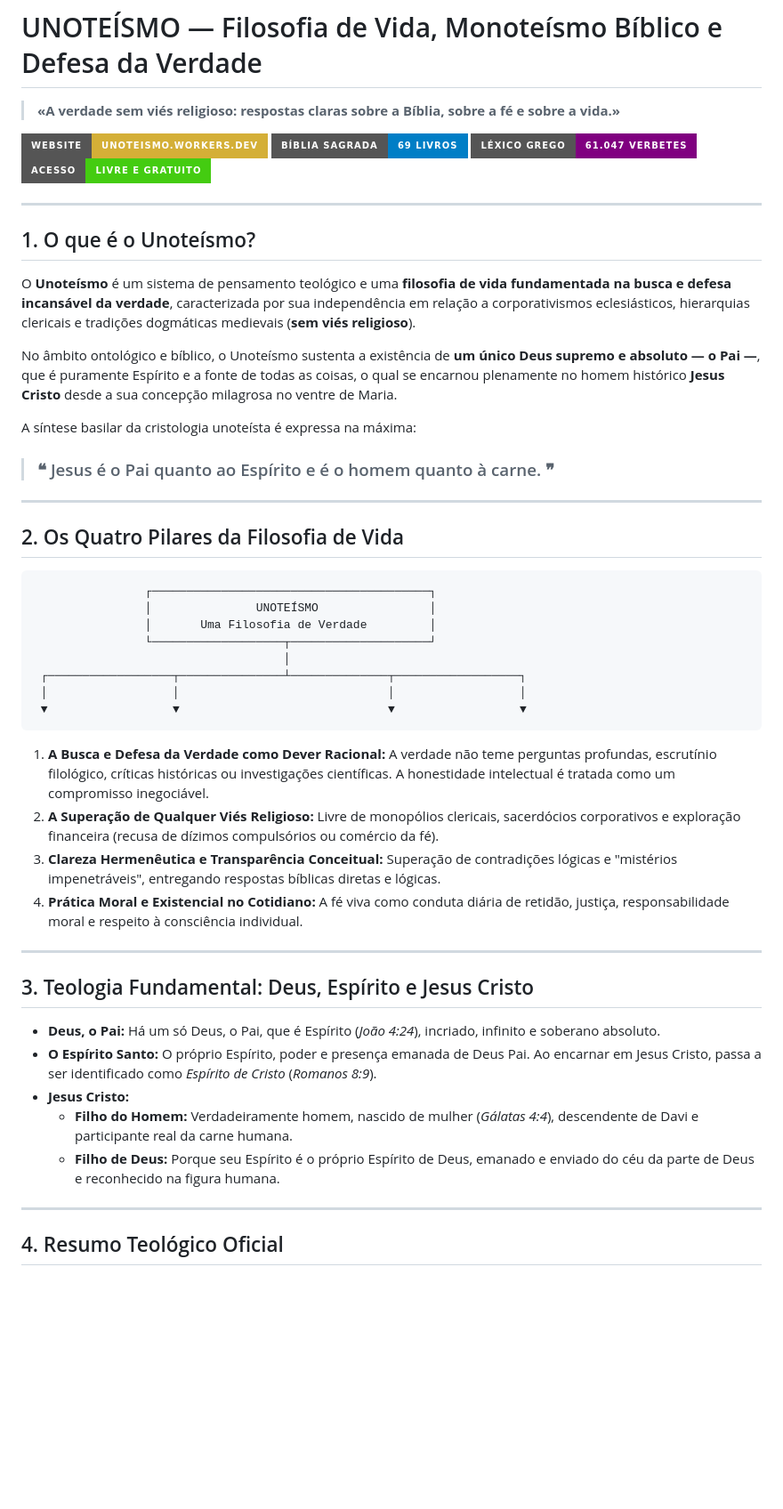
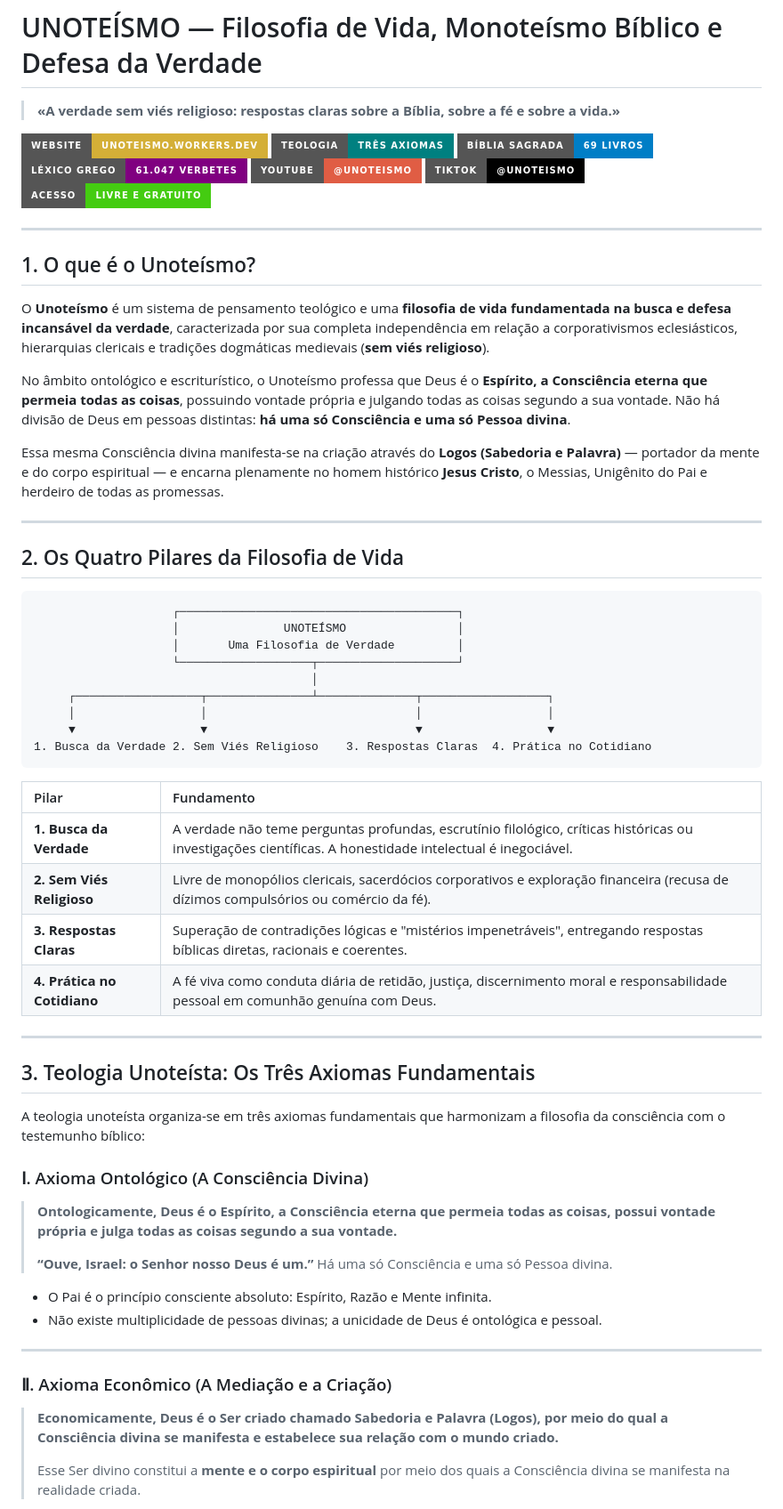
Before and after one commit to Unoalss/Unoteismo, a Markdown page: README.md, the part around one of its changes. Shown at 89% size. Rendered like a GitHub page; badges without logos; blank space fills up the shorter version.

````diff
--- a/README.md
+++ b/README.md
@@ -3,25 +3,28 @@
 > **«A verdade sem viés religioso: respostas claras sobre a Bíblia, sobre a fé e sobre a vida.»**
 
 [![Website Oficial](https://img.shields.io/badge/Website-unoteismo.workers.dev-d4af37?style=for-the-badge&logo=google-chrome&logoColor=white)](https://unoteismo.arthurlazarodesousasantos.workers.dev)
+[![Teologia Unoteísta](https://img.shields.io/badge/Teologia-Três_Axiomas-teal?style=for-the-badge)](https://unoteismo.arthurlazarodesousasantos.workers.dev/teologia)
 [![Bíblia Sagrada](https://img.shields.io/badge/Bíblia_Sagrada-69_Livros-blue?style=for-the-badge&logo=bookstack&logoColor=white)](https://unoteismo.arthurlazarodesousasantos.workers.dev/biblia)
 [![Léxico Grego](https://img.shields.io/badge/Léxico_Grego-61.047_Verbetes-purple?style=for-the-badge)](https://unoteismo.arthurlazarodesousasantos.workers.dev/biblia?mode=int)
+[![YouTube](https://img.shields.io/badge/YouTube-@unoteismo-red?style=for-the-badge&logo=youtube&logoColor=white)](https://www.youtube.com/@unoteismo)
+[![TikTok](https://img.shields.io/badge/TikTok-@unoteismo-black?style=for-the-badge&logo=tiktok&logoColor=white)](https://www.tiktok.com/@unoteismo)
 [![Licença](https://img.shields.io/badge/Acesso-Livre_e_Gratuito-success?style=for-the-badge)](#)
 
 ---
 
 ## 1. O que é o Unoteísmo?
 
-O **Unoteísmo** é um sistema de pensamento teológico e uma **filosofia de vida fundamentada na busca e defesa incansável da verdade**, caracterizada por sua independência em relação a corporativismos eclesiásticos, hierarquias clericais e tradições dogmáticas medievais (**sem viés religioso**).
+O **Unoteísmo** é um sistema de pensamento teológico e uma **filosofia de vida fundamentada na busca e defesa incansável da verdade**, caracterizada por sua completa independência em relação a corporativismos eclesiásticos, hierarquias clericais e tradições dogmáticas medievais (**sem viés religioso**).
 
-No âmbito ontológico e bíblico, o Unoteísmo sustenta a existência de **um único Deus supremo e absoluto — o Pai —**, que é puramente Espírito e a fonte de todas as coisas, o qual se encarnou plenamente no homem histórico **Jesus Cristo** desde a sua concepção milagrosa no ventre de Maria.
+No âmbito ontológico e escriturístico, o Unoteísmo professa que Deus é o **Espírito, a Consciência eterna que permeia todas as coisas**, possuindo vontade própria e julgando todas as coisas segundo a sua vontade. Não há divisão de Deus em pessoas distintas: **há uma só Consciência e uma só Pessoa divina**.
 
-A síntese basilar da cristologia unoteísta é expressa na máxima:
-> ### ❝ Jesus é o Pai quanto ao Espírito e é o homem quanto à carne. ❞
+Essa mesma Consciência divina manifesta-se na criação através do **Logos (Sabedoria e Palavra)** — portador da mente e do corpo espiritual — e encarna plenamente no homem histórico **Jesus Cristo**, o Messias, Unigênito do Pai e herdeiro de todas as promessas.
 
 ---
 
 ## 2. Os Quatro Pilares da Filosofia de Vida
 
+```text
                     ┌────────────────────────────────────────┐
                     │               UNOTEÍSMO                │
                     │       Uma Filosofia de Verdade         │
@@ -30,23 +33,34 @@ A síntese basilar da cristologia unoteísta é expressa na máxima:
      ┌──────────────────┬───────────────┴──────────────┬──────────────────┐
      │                  │                              │                  │
      ▼                  ▼                              ▼                  ▼
+1. Busca da Verdade 2. Sem Viés Religioso    3. Respostas Claras  4. Prática no Cotidiano
+```
 
-1. **A Busca e Defesa da Verdade como Dever Racional:** A verdade não teme perguntas profundas, escrutínio filológico, críticas históricas ou investigações científicas. A honestidade intelectual é tratada como um compromisso inegociável.
-2. **A Superação de Qualquer Viés Religioso:** Livre de monopólios clericais, sacerdócios corporativos e exploração financeira (recusa de dízimos compulsórios ou comércio da fé).
-3. **Clareza Hermenêutica e Transparência Conceitual:** Superação de contradições lógicas e "mistérios impenetráveis", entregando respostas bíblicas diretas e lógicas.
-4. **Prática Moral e Existencial no Cotidiano:** A fé viva como conduta diária de retidão, justiça, responsabilidade moral e respeito à consciência individual.
+| Pilar | Fundamento |
+| :--- | :--- |
+| **1. Busca da Verdade** | A verdade não teme perguntas profundas, escrutínio filológico, críticas históricas ou investigações científicas. A honestidade intelectual é inegociável. |
+| **2. Sem Viés Religioso** | Livre de monopólios clericais, sacerdócios corporativos e exploração financeira (recusa de dízimos compulsórios ou comércio da fé). |
+| **3. Respostas Claras** | Superação de contradições lógicas e "mistérios impenetráveis", entregando respostas bíblicas diretas, racionais e coerentes. |
+| **4. Prática no Cotidiano** | A fé viva como conduta diária de retidão, justiça, discernimento moral e responsabilidade pessoal em comunhão genuína com Deus. |
 
 ---
 
-## 3. Teologia Fundamental: Deus, Espírito e Jesus Cristo
+## 3. Teologia Unoteísta: Os Três Axiomas Fundamentais
 
-* **Deus, o Pai:** Há um só Deus, o Pai, que é Espírito (*João 4:24*), incriado, infinito e soberano absoluto.
-* **O Espírito Santo:** O próprio Espírito, poder e presença emanada de Deus Pai. Ao encarnar em Jesus Cristo, passa a ser identificado como *Espírito de Cristo* (*Romanos 8:9*).
-* **Jesus Cristo:**
-  * **Filho do Homem:** Verdadeiramente homem, nascido de mulher (*Gálatas 4:4*), descendente de Davi e participante real da carne humana.
-  * **Filho de Deus:** Porque seu Espírito é o próprio Espírito de Deus, emanado e enviado do céu da parte de Deus e reconhecido na figura humana.
+A teologia unoteísta organiza-se em três axiomas fundamentais que harmonizam a filosofia da consciência com o testemunho bíblico:
+
+### Ⅰ. Axioma Ontológico (A Consciência Divina)
+> **Ontologicamente, Deus é o Espírito, a Consciência eterna que permeia todas as coisas, possui vontade própria e julga todas as coisas segundo a sua vontade.**
+>
+> **“Ouve, Israel: o Senhor nosso Deus é um.”** Há uma só Consciência e uma só Pessoa divina.
+
+* O Pai é o princípio consciente absoluto: Espírito, Razão e Mente infinita.
+* Não existe multiplicidade de pessoas divinas; a unicidade de Deus é ontológica e pessoal.
 
 ---
 
-## 4. Resumo Teológico Oficial
+### Ⅱ. Axioma Econômico (A Mediação e a Criação)
+> **Economicamente, Deus é o Ser criado chamado Sabedoria e Palavra (Logos), por meio do qual a Consciência divina se manifesta e estabelece sua relação com o mundo criado.**
+>
+> Esse Ser divino constitui a **mente e o corpo espiritual** por meio dos quais a Consciência divina se manifesta na realidade criada.
 
````
Also changed, not shown: other parts of README.md (+57 -42 lines).
